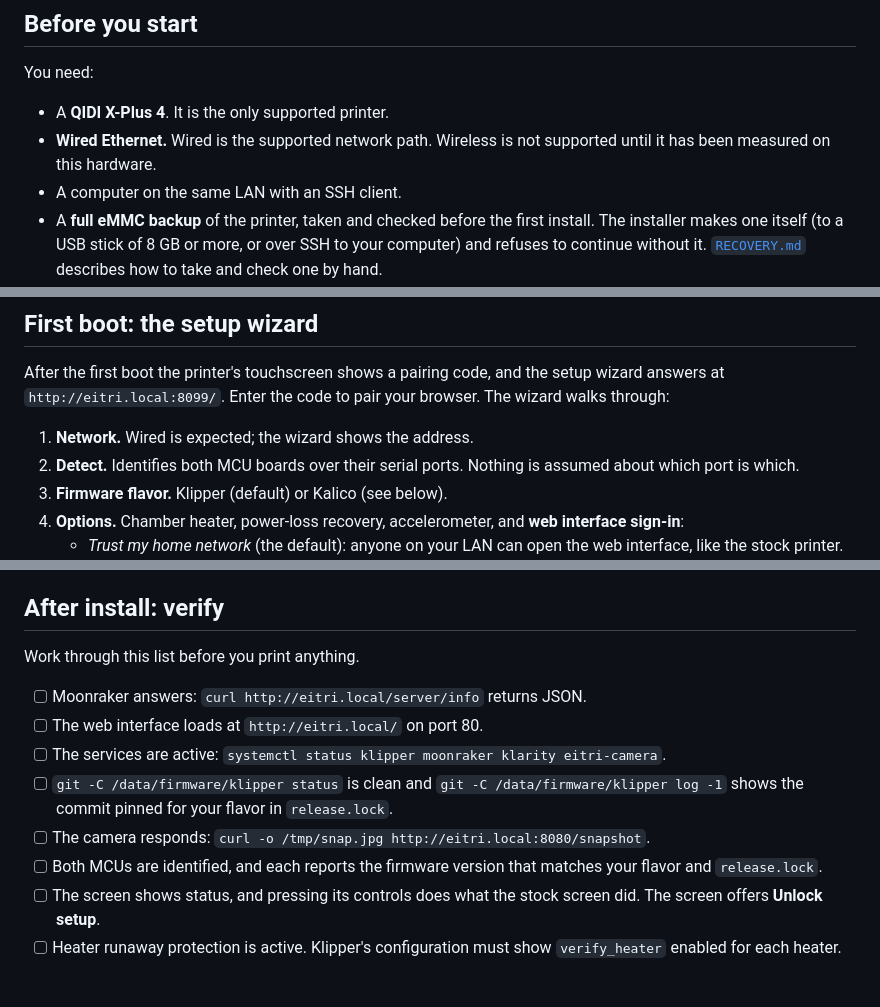
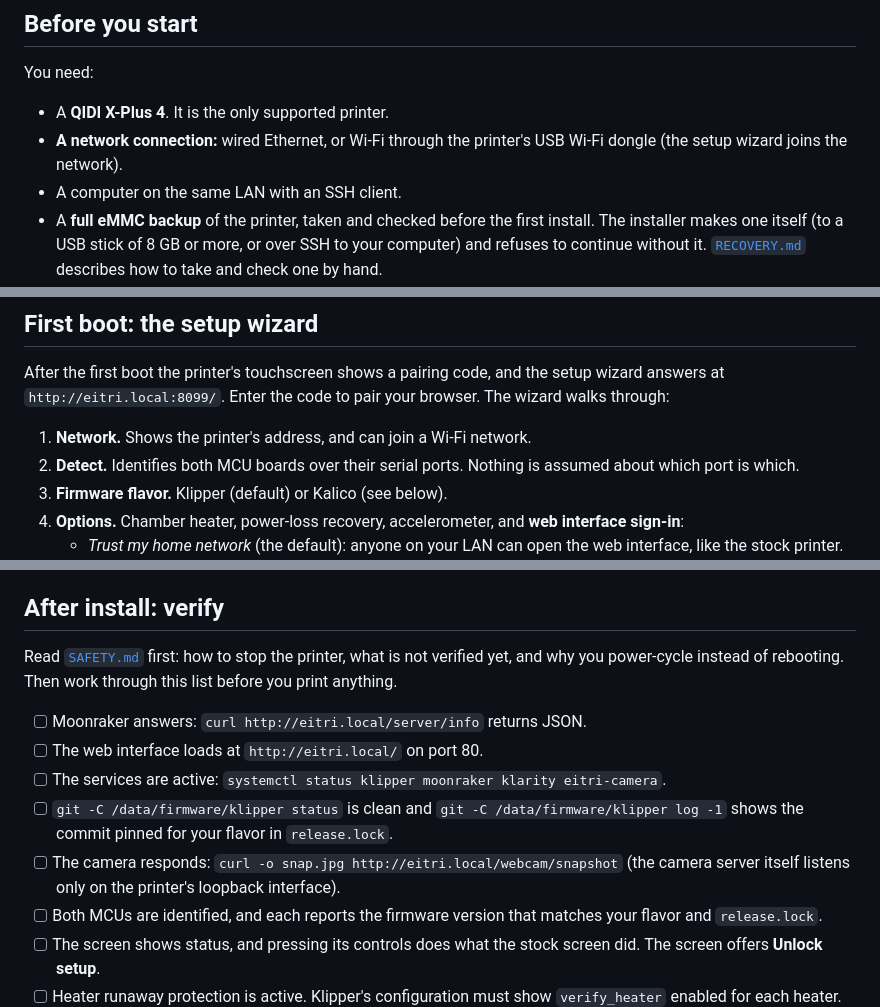
Before and after one commit to MakerViking/eitri, a Markdown page: docs/INSTALL.md, 3 parts joined by grey strips. Rendered like a GitHub page; blank space fills up the shorter version.

```diff
--- a/docs/INSTALL.md
+++ b/docs/INSTALL.md
@@ -7,7 +7,7 @@
 You need:
 
 - A **QIDI X-Plus 4**. It is the only supported printer.
-- **Wired Ethernet.** Wired is the supported network path. Wireless is not supported until it has been measured on this hardware.
+- **A network connection:** wired Ethernet, or Wi-Fi through the printer's USB Wi-Fi dongle (the setup wizard joins the network).
 - A computer on the same LAN with an SSH client.
 - A **full eMMC backup** of the printer, taken and checked before the first install. The installer makes one itself (to a USB stick of 8 GB or more, or over SSH to your computer) and refuses to continue without it. [`RECOVERY.md`](RECOVERY.md#1-full-emmc-backup) describes how to take and check one by hand.
 - Optionally, a **USB-A to USB-A cable** and the recovery procedure, if you are willing to open the printer. Entering maskrom requires opening it. Know how before you start, not after something fails.
@@ -64,7 +64,7 @@ The format and the install algorithm are specified in [`seed/SPEC.md`](../seed/S
 
 After the first boot the printer's touchscreen shows a pairing code, and the setup wizard answers at `http://eitri.local:8099/`. Enter the code to pair your browser. The wizard walks through:
 
-1. **Network.** Wired is expected; the wizard shows the address.
+1. **Network.** Shows the printer's address, and can join a Wi-Fi network.
 2. **Detect.** Identifies both MCU boards over their serial ports. Nothing is assumed about which port is which.
 3. **Firmware flavor.** Klipper (default) or Kalico (see below).
 4. **Options.** Chamber heater, power-loss recovery, accelerometer, and **web interface sign-in**:
@@ -137,13 +137,13 @@ Switching channels does not change the flavor.
 
 ## After install: verify
 
-Work through this list before you print anything.
+Read [`SAFETY.md`](SAFETY.md) first: how to stop the printer, what is not verified yet, and why you power-cycle instead of rebooting. Then work through this list before you print anything.
 
 - [ ] Moonraker answers: `curl http://eitri.local/server/info` returns JSON.
 - [ ] The web interface loads at `http://eitri.local/` on port 80.
 - [ ] The services are active: `systemctl status klipper moonraker klarity eitri-camera`.
 - [ ] `git -C /data/firmware/klipper status` is clean and `git -C /data/firmware/klipper log -1` shows the commit pinned for your flavor in `release.lock`.
-- [ ] The camera responds: `curl -o /tmp/snap.jpg http://eitri.local:8080/snapshot`.
+- [ ] The camera responds: `curl -o snap.jpg http://eitri.local/webcam/snapshot` (the camera server itself listens only on the printer's loopback interface).
 - [ ] Both MCUs are identified, and each reports the firmware version that matches your flavor and `release.lock`.
 - [ ] The screen shows status, and pressing its controls does what the stock screen did. The screen offers **Unlock setup**.
 - [ ] Heater runaway protection is active. Klipper's configuration must show `verify_heater` enabled for each heater.
```
Also changed, not shown: other parts of docs/INSTALL.md (+1 -1 lines), README.md (+1 -0 lines), docs/SAFETY.md (added, +63 -0 lines).
